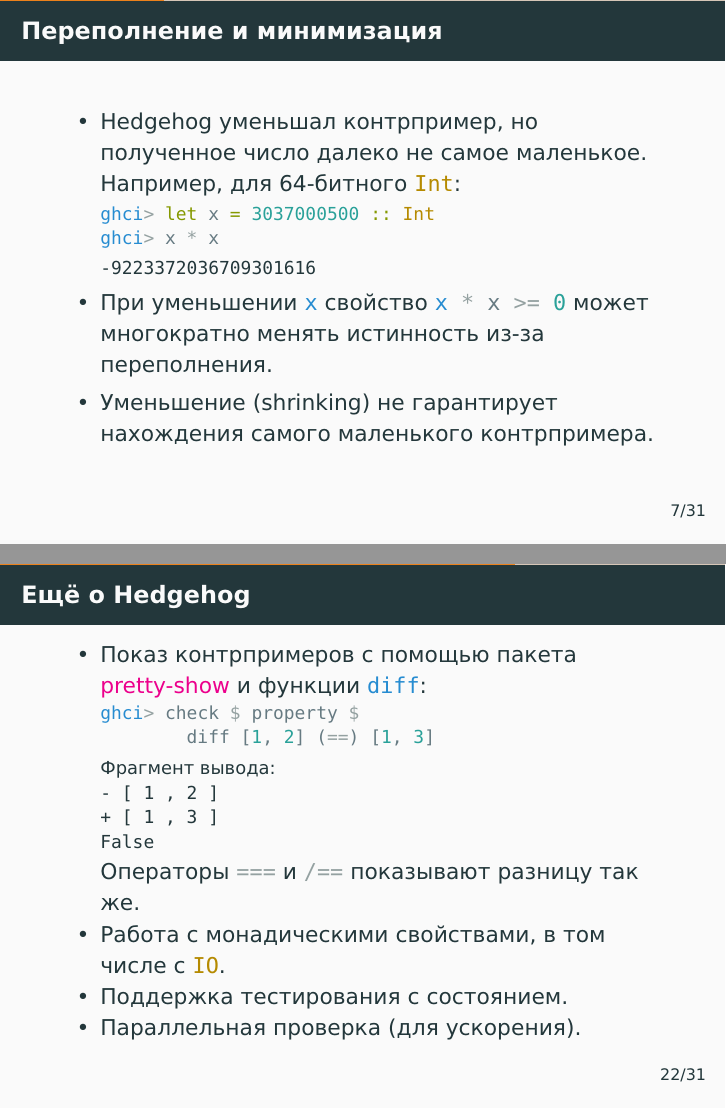
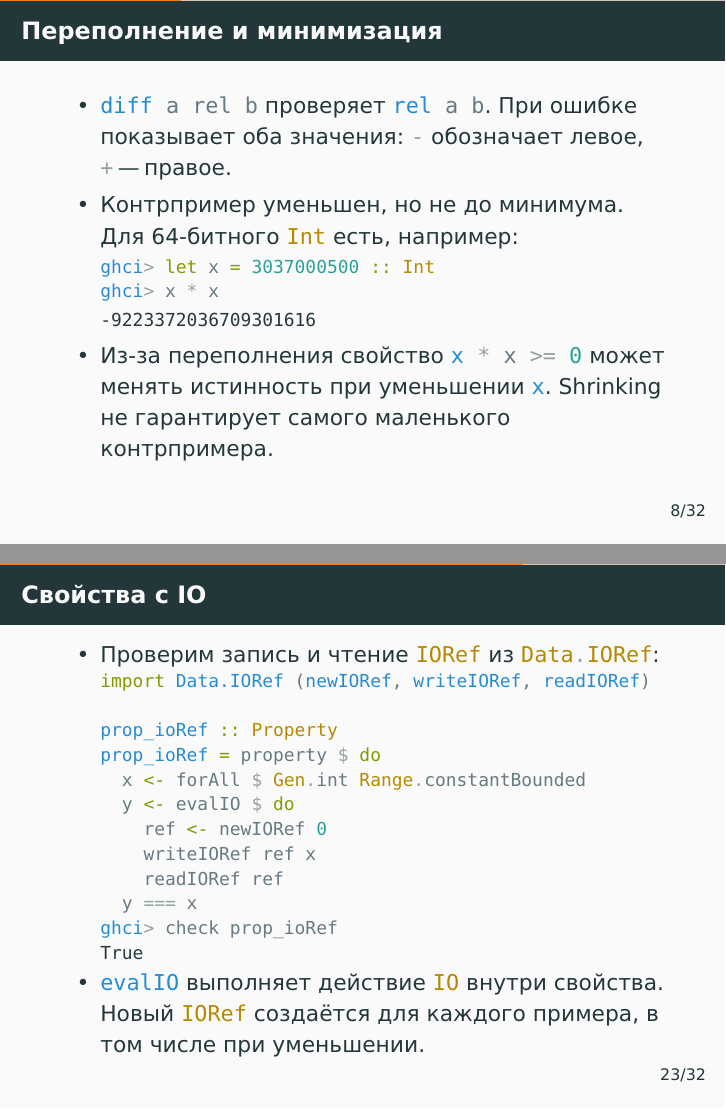
Before and after one commit to alexeyr/miet-haskell-course, LaTeX slides (lecture12_property_testing.tex): pages 23 and 49 of 63 before the commit and pages 25 and 51 of 65 after it, joined at a grey line. The pictures show the PDF file lecture12_property_testing.pdf that the author committed with the source.

Commit message:
Уточнить границы тестирования свойств и добавить пример с IO

```diff
--- a/lecture12_property_testing.tex
+++ b/lecture12_property_testing.tex
@@ -116,7 +125,8 @@
 \begin{frame}[fragile]
   \frametitle{Переполнение и минимизация}
   \begin{itemize}
-    \item Hedgehog уменьшал контрпример, но полученное число далеко не самое маленькое. Например, для 64-битного \haskinline|Int|:
+    \item \href{https://hackage.haskell.org/package/hedgehog/docs/Hedgehog.html#v:diff}{\haskinline|diff a rel b|} проверяет \haskinline|rel a b|. При ошибке показывает оба значения: \haskinline|-| обозначает левое, \haskinline|+| "--- правое.
+    \item Контрпример уменьшен, но не до минимума. Для 64-битного \haskinline|Int| есть, например:
           \begin{haskellsmall}
             ghci> let x = 3037000500 :: Int
             ghci> x * x
@@ -125,8 +135,7 @@
           \begin{ghcismall}
             -9223372036709301616
           \end{ghcismall}
-    \item При уменьшении \haskinline|x| свойство \haskinline|x * x >= 0| может многократно менять истинность из-за переполнения.
-    \item Уменьшение (shrinking) не гарантирует нахождения самого маленького контрпримера.
+    \item Из-за переполнения свойство \haskinline|x * x >= 0| может менять истинность при уменьшении \haskinline|x|. Shrinking не гарантирует самого маленького контрпримера.
   \end{itemize}
 \end{frame}
 
@@ -389,24 +398,27 @@
 \end{frame}
 
 \begin{frame}[fragile]
-  \frametitle{Ещё о Hedgehog}
+  \frametitle{Свойства с IO}
   \begin{itemize}
-    \item Показ контрпримеров с помощью пакета \hackage{pretty-show} и функции \href{https://hackage.haskell.org/package/hedgehog/docs/Hedgehog.html#v:diff}{\haskinline|diff|}:
+    \item Проверим запись и чтение \haskinline|IORef| из \href{https://hackage.haskell.org/package/base/docs/Data-IORef.html}{\haskinline|Data.IORef|}:
           \begin{haskellsmall}
-            ghci> check $ property $
-                    diff [1, 2] (==) [1, 3]
+            import Data.IORef (newIORef, writeIORef, readIORef)
+
+            prop_ioRef :: Property
+            prop_ioRef = property $ do
+              x <- forAll $ Gen.int Range.constantBounded
+              y <- evalIO $ do
+                ref <- newIORef 0
+                writeIORef ref x
+                readIORef ref
+              y === x
+            ghci> check prop_ioRef
           \end{haskellsmall}
           \pause
-          {\footnotesize Фрагмент вывода:}
           \begin{ghcismall}
-            - [ 1 , 2 ]
-            + [ 1 , 3 ]
-            False
+            True
           \end{ghcismall}
-          Операторы \haskinline|===| и \haskinline|/==| показывают разницу так же.
-    \item Работа с монадическими свойствами, в том числе с \haskinline|IO|.
-    \item Поддержка тестирования с состоянием.
-    \item Параллельная проверка (для ускорения).
+    \item \haskinline|evalIO| выполняет действие \haskinline|IO| внутри свойства. Новый \haskinline|IORef| создаётся для каждого примера, в том числе при уменьшении.
   \end{itemize}
 \end{frame}
 
```
Also changed, not shown: lecture12_property_testing.pdf, lecture12_property_testing.tex (17 more changed lines).
